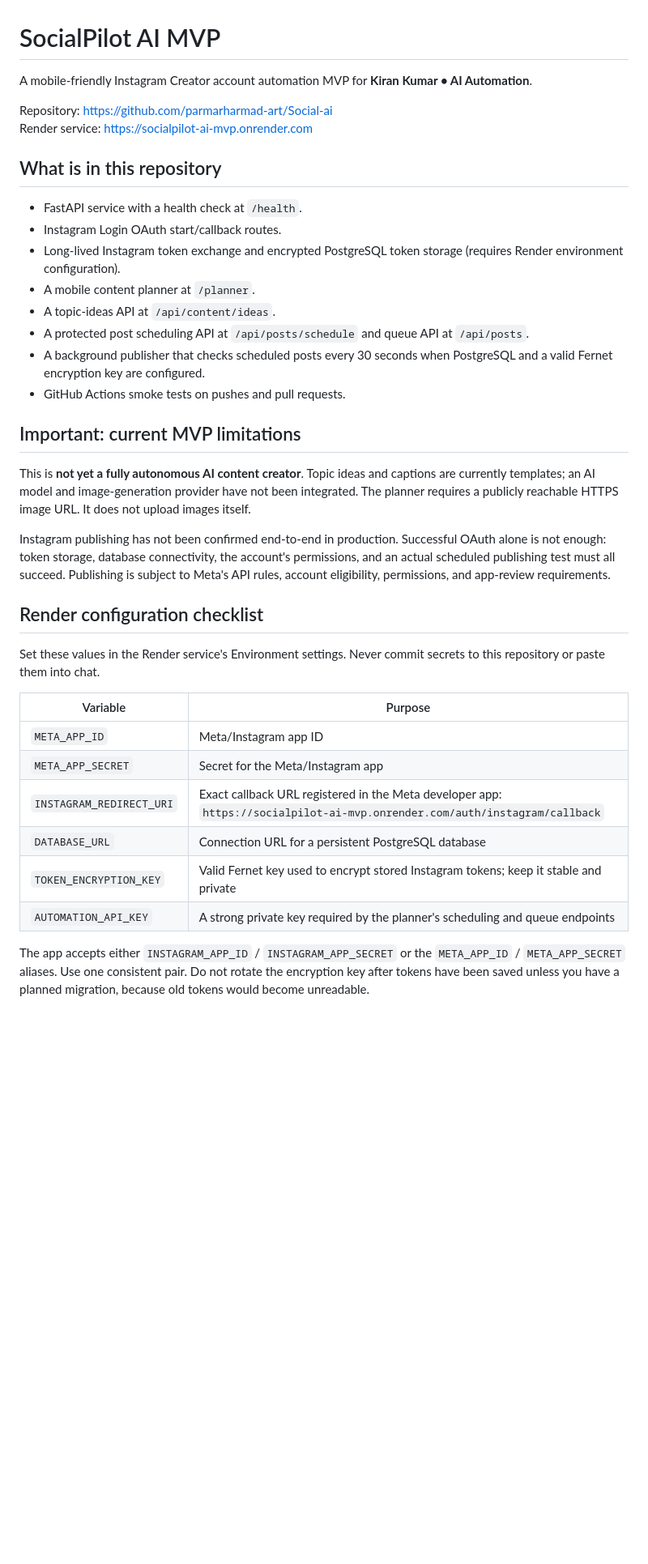
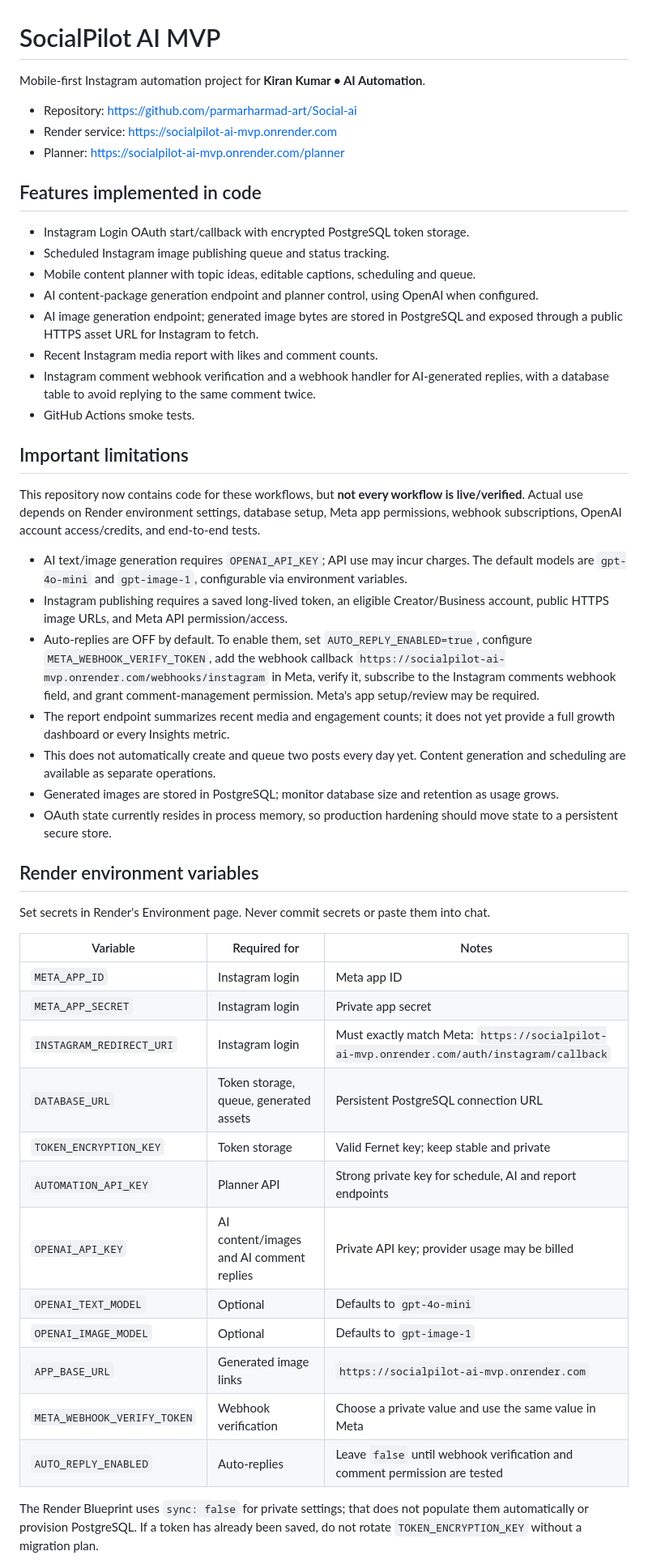
Before and after one commit to parmarharmad-art/Social-ai, a Markdown page: README.md, the part around one of its changes. Shown at 81% size. Drawn GitHub-style; blank space fills up the shorter version.

Commit message:
Document AI creation, reporting and comment automation setup

```diff
--- a/README.md
+++ b/README.md
@@ -1,39 +1,52 @@
 # SocialPilot AI MVP
 
-A mobile-friendly Instagram Creator account automation MVP for **Kiran Kumar • AI Automation**.
+Mobile-first Instagram automation project for **Kiran Kumar • AI Automation**.
 
-Repository: https://github.com/parmarharmad-art/Social-ai
-Render service: https://socialpilot-ai-mvp.onrender.com
+- Repository: https://github.com/parmarharmad-art/Social-ai
+- Render service: https://socialpilot-ai-mvp.onrender.com
+- Planner: https://socialpilot-ai-mvp.onrender.com/planner
 
-## What is in this repository
+## Features implemented in code
 
-- FastAPI service with a health check at `/health`.
-- Instagram Login OAuth start/callback routes.
-- Long-lived Instagram token exchange and encrypted PostgreSQL token storage (requires Render environment configuration).
-- A mobile content planner at `/planner`.
-- A topic-ideas API at `/api/content/ideas`.
-- A protected post scheduling API at `/api/posts/schedule` and queue API at `/api/posts`.
-- A background publisher that checks scheduled posts every 30 seconds when PostgreSQL and a valid Fernet encryption key are configured.
-- GitHub Actions smoke tests on pushes and pull requests.
+- Instagram Login OAuth start/callback with encrypted PostgreSQL token storage.
+- Scheduled Instagram image publishing queue and status tracking.
+- Mobile content planner with topic ideas, editable captions, scheduling and queue.
+- AI content-package generation endpoint and planner control, using OpenAI when configured.
+- AI image generation endpoint; generated image bytes are stored in PostgreSQL and exposed through a public HTTPS asset URL for Instagram to fetch.
+- Recent Instagram media report with likes and comment counts.
+- Instagram comment webhook verification and a webhook handler for AI-generated replies, with a database table to avoid replying to the same comment twice.
+- GitHub Actions smoke tests.
 
-## Important: current MVP limitations
+## Important limitations
 
-This is **not yet a fully autonomous AI content creator**. Topic ideas and captions are currently templates; an AI model and image-generation provider have not been integrated. The planner requires a publicly reachable HTTPS image URL. It does not upload images itself.
+This repository now contains code for these workflows, but **not every workflow is live/verified**. Actual use depends on Render environment settings, database setup, Meta app permissions, webhook subscriptions, OpenAI account access/credits, and end-to-end tests.
 
-Instagram publishing has not been confirmed end-to-end in production. Successful OAuth alone is not enough: token storage, database connectivity, the account's permissions, and an actual scheduled publishing test must all succeed. Publishing is subject to Meta's API rules, account eligibility, permissions, and app-review requirements.
+- AI text/image generation requires `OPENAI_API_KEY`; API use may incur charges. The default models are `gpt-4o-mini` and `gpt-image-1`, configurable via environment variables.
+- Instagram publishing requires a saved long-lived token, an eligible Creator/Business account, public HTTPS image URLs, and Meta API permission/access.
+- Auto-replies are OFF by default. To enable them, set `AUTO_REPLY_ENABLED=true`, configure `META_WEBHOOK_VERIFY_TOKEN`, add the webhook callback `https://socialpilot-ai-mvp.onrender.com/webhooks/instagram` in Meta, verify it, subscribe to the Instagram comments webhook field, and grant comment-management permission. Meta's app setup/review may be required.
+- The report endpoint summarizes recent media and engagement counts; it does not yet provide a full growth dashboard or every Insights metric.
+- This does not automatically create and queue two posts every day yet. Content generation and scheduling are available as separate operations.
+- Generated images are stored in PostgreSQL; monitor database size and retention as usage grows.
+- OAuth state currently resides in process memory, so production hardening should move state to a persistent secure store.
 
-## Render configuration checklist
+## Render environment variables
 
-Set these values in the Render service's Environment settings. Never commit secrets to this repository or paste them into chat.
+Set secrets in Render's Environment page. Never commit secrets or paste them into chat.
 
-| Variable | Purpose |
-| --- | --- |
-| `META_APP_ID` | Meta/Instagram app ID |
-| `META_APP_SECRET` | Secret for the Meta/Instagram app |
-| `INSTAGRAM_REDIRECT_URI` | Exact callback URL registered in the Meta developer app: `https://socialpilot-ai-mvp.onrender.com/auth/instagram/callback` |
-| `DATABASE_URL` | Connection URL for a persistent PostgreSQL database |
-| `TOKEN_ENCRYPTION_KEY` | Valid Fernet key used to encrypt stored Instagram tokens; keep it stable and private |
-| `AUTOMATION_API_KEY` | A strong private key required by the planner's scheduling and queue endpoints |
+| Variable | Required for | Notes |
+| --- | --- | --- |
+| `META_APP_ID` | Instagram login | Meta app ID |
+| `META_APP_SECRET` | Instagram login | Private app secret |
+| `INSTAGRAM_REDIRECT_URI` | Instagram login | Must exactly match Meta: `https://socialpilot-ai-mvp.onrender.com/auth/instagram/callback` |
+| `DATABASE_URL` | Token storage, queue, generated assets | Persistent PostgreSQL connection URL |
+| `TOKEN_ENCRYPTION_KEY` | Token storage | Valid Fernet key; keep stable and private |
+| `AUTOMATION_API_KEY` | Planner API | Strong private key for schedule, AI and report endpoints |
+| `OPENAI_API_KEY` | AI content/images and AI comment replies | Private API key; provider usage may be billed |
+| `OPENAI_TEXT_MODEL` | Optional | Defaults to `gpt-4o-mini` |
+| `OPENAI_IMAGE_MODEL` | Optional | Defaults to `gpt-image-1` |
+| `APP_BASE_URL` | Generated image links | `https://socialpilot-ai-mvp.onrender.com` |
+| `META_WEBHOOK_VERIFY_TOKEN` | Webhook verification | Choose a private value and use the same value in Meta |
+| `AUTO_REPLY_ENABLED` | Auto-replies | Leave `false` until webhook verification and comment permission are tested |
 
-The app accepts either `INSTAGRAM_APP_ID` / `INSTAGRAM_APP_SECRET` or the `META_APP_ID` / `META_APP_SECRET` aliases. Use one consistent pair. Do not rotate the encryption key after tokens have been saved unless you have a planned migration, because old tokens would become unreadable.
+The Render Blueprint uses `sync: false` for private settings; that does not populate them automatically or provision PostgreSQL. If a token has already been saved, do not rotate `TOKEN_ENCRYPTION_KEY` without a migration plan.
 
```
Also changed, not shown: other parts of README.md (+21 -19 lines).
